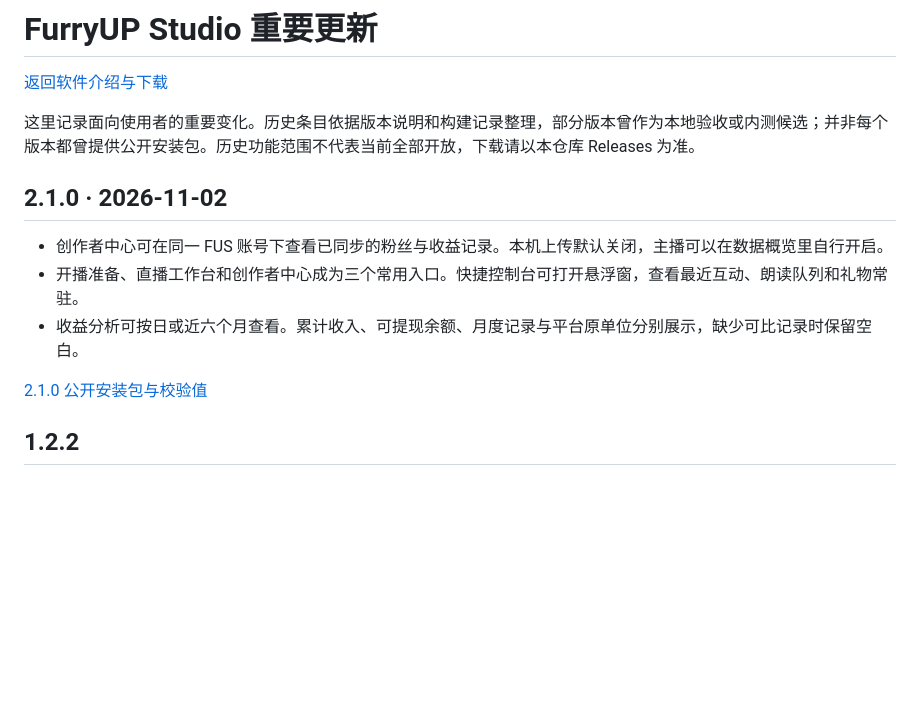
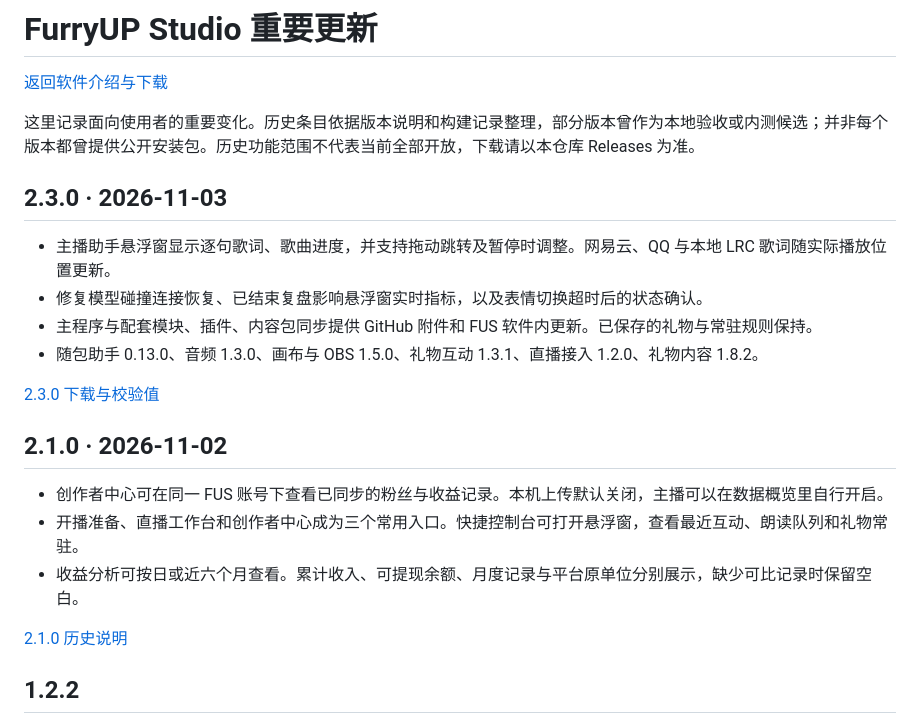
Before and after one commit to frostynight-furry/furryup-studio-releases, a Markdown page: CHANGELOG.md, the part around the change. Rendered like a GitHub page; blank space fills up the shorter version.

```diff
--- a/CHANGELOG.md
+++ b/CHANGELOG.md
@@ -3,6 +3,15 @@
 [返回软件介绍与下载](README.md)
 
 这里记录面向使用者的重要变化。历史条目依据版本说明和构建记录整理，部分版本曾作为本地验收或内测候选；并非每个版本都曾提供公开安装包。历史功能范围不代表当前全部开放，下载请以本仓库 Releases 为准。
+
+## 2.3.0 · 2026-11-03
+
+- 主播助手悬浮窗显示逐句歌词、歌曲进度，并支持拖动跳转及暂停时调整。网易云、QQ 与本地 LRC 歌词随实际播放位置更新。
+- 修复模型碰撞连接恢复、已结束复盘影响悬浮窗实时指标，以及表情切换超时后的状态确认。
+- 主程序与配套模块、插件、内容包同步提供 GitHub 附件和 FUS 软件内更新。已保存的礼物与常驻规则保持。
+- 随包助手 0.13.0、音频 1.3.0、画布与 OBS 1.5.0、礼物互动 1.3.1、直播接入 1.2.0、礼物内容 1.8.2。
+
+[2.3.0 下载与校验值](https://github.com/frostynight-furry/furryup-studio-releases/releases/tag/v2.3.0)
 
 ## 2.1.0 · 2026-11-02
 
@@ -10,7 +19,7 @@
 - 开播准备、直播工作台和创作者中心成为三个常用入口。快捷控制台可打开悬浮窗，查看最近互动、朗读队列和礼物常驻。
 - 收益分析可按日或近六个月查看。累计收入、可提现余额、月度记录与平台原单位分别展示，缺少可比记录时保留空白。
 
-[2.1.0 公开安装包与校验值](https://github.com/frostynight-furry/furryup-studio-releases/releases/tag/v2.1.0)
+[2.1.0 历史说明](https://github.com/frostynight-furry/furryup-studio-releases/releases/tag/v2.1.0)
 
 ## 1.2.2
 
```
Also changed, not shown: README.md (+25 -3 lines), assets/screenshots/floating-player-230.png (added).
